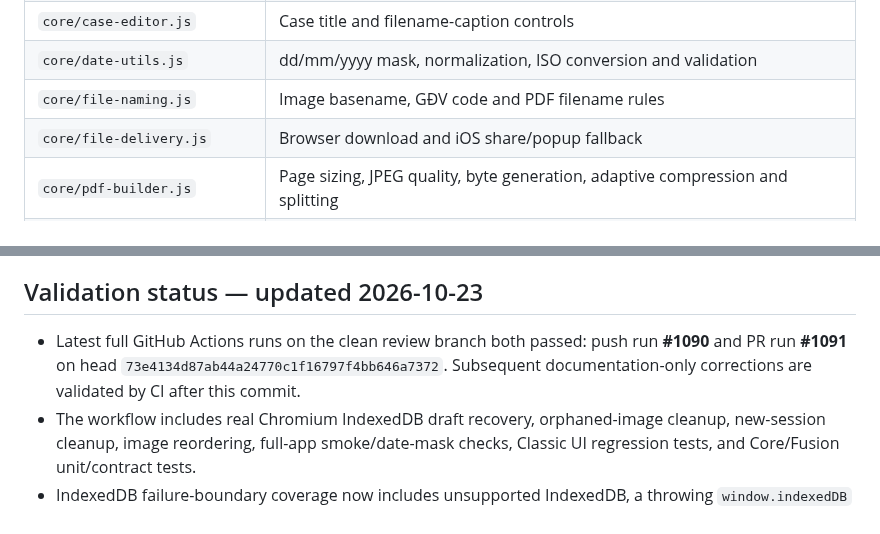
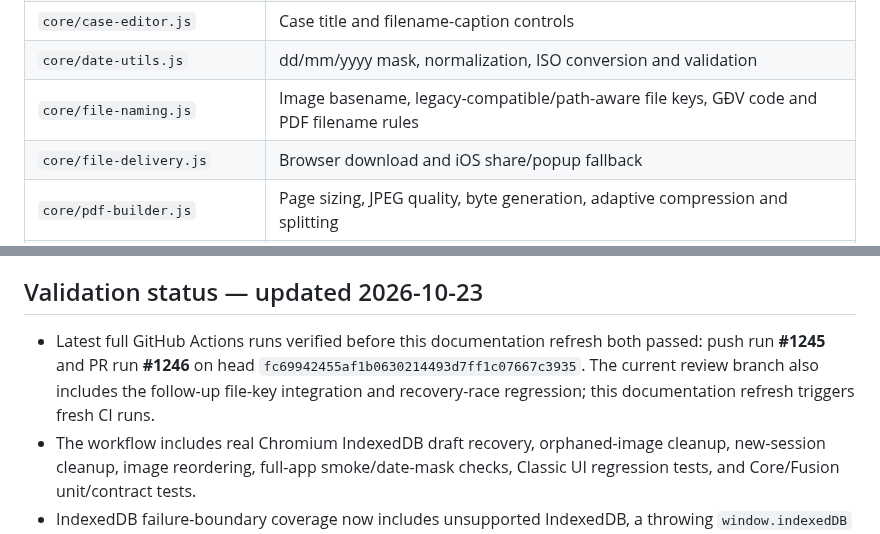
Before and after one commit to ngocttgdbt-093/pti093, a Markdown page: docs/CORE_MODULE_MAP_v1-20261023.md, 2 parts joined by grey strips. Rendered like a GitHub page.

Commit message:
Refresh Core module map for path-aware file identity and latest CI snapshot

```diff
--- a/docs/CORE_MODULE_MAP_v1-20261023.md
+++ b/docs/CORE_MODULE_MAP_v1-20261023.md
@@ -28,7 +28,7 @@
 | `core/image-reorder.js` | Image-order operations and render/save callbacks |
 | `core/case-editor.js` | Case title and filename-caption controls |
 | `core/date-utils.js` | dd/mm/yyyy mask, normalization, ISO conversion and validation |
-| `core/file-naming.js` | Image basename, GĐV code and PDF filename rules |
+| `core/file-naming.js` | Image basename, legacy-compatible/path-aware file keys, GĐV code and PDF filename rules |
 | `core/file-delivery.js` | Browser download and iOS share/popup fallback |
 | `core/pdf-builder.js` | Page sizing, JPEG quality, byte generation, adaptive compression and splitting |
 | `core/image-canvas.js` | Canvas loading/drawing, rotation/containment, page render |
@@ -64,7 +64,7 @@ All of these live under `skin/`; the stylesheet layers live under `css/`.
 
 ## Validation status — updated 2026-10-23
 
-- Latest full GitHub Actions runs on the clean review branch both passed: push run **#1090** and PR run **#1091** on head `73e4134d87ab44a24770c1f16797f4bb646a7372`. Subsequent documentation-only corrections are validated by CI after this commit.
+- Latest full GitHub Actions runs verified before this documentation refresh both passed: push run **#1245** and PR run **#1246** on head `fc69942455af1b0630214493d7ff1c07667c3935`. The current review branch also includes the follow-up file-key integration and recovery-race regression; this documentation refresh triggers fresh CI runs.
 - The workflow includes real Chromium IndexedDB draft recovery, orphaned-image cleanup, new-session cleanup, image reordering, full-app smoke/date-mask checks, Classic UI regression tests, and Core/Fusion unit/contract tests.
 - IndexedDB failure-boundary coverage now includes unsupported IndexedDB, a throwing `window.indexedDB` getter (`SecurityError`), synchronous `indexedDB.open()` exceptions, asynchronous open-request errors, and the Draft Recovery guarantee that a blocked database is not reported as successfully restored. PR CI run #1115 passed on test head `9b4e3809ef122b7763e0a5f768d004674e3f32be`; the documentation update itself triggers another CI run.
 
```
